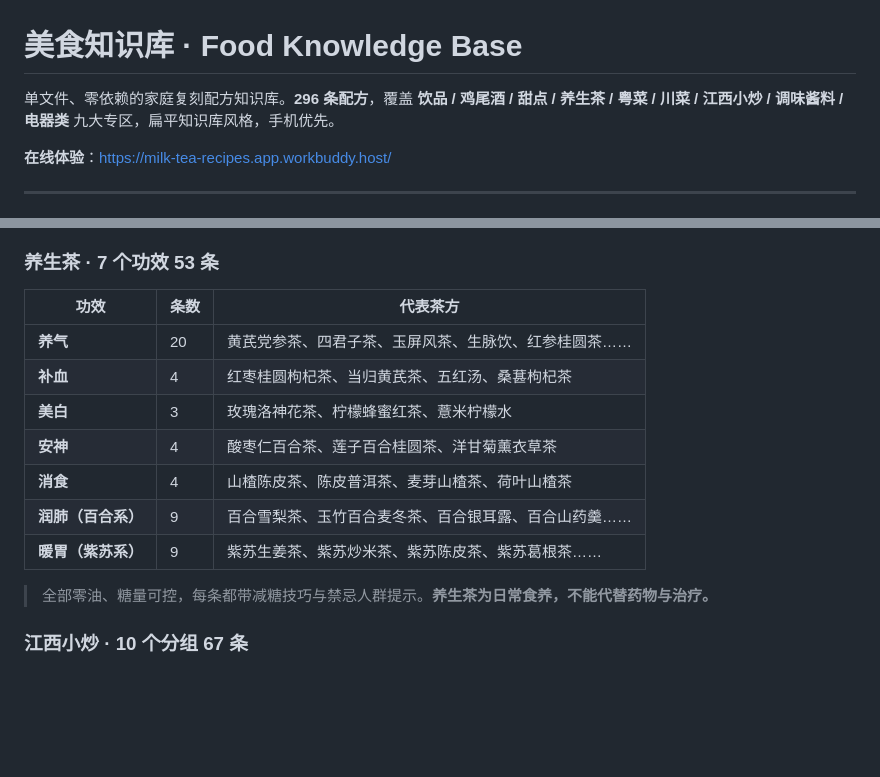
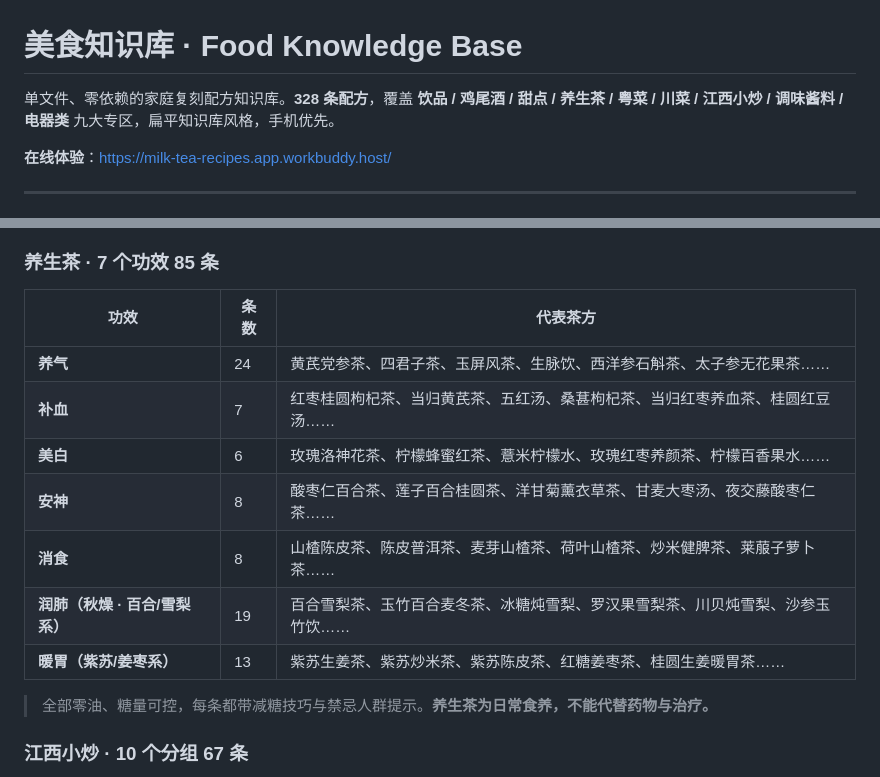
Before and after one commit to Huanglenle/food-knowledge-base, a Markdown page: README.md, 2 parts joined by grey strips. Drawn GitHub-style; blank space fills up the shorter version.

Commit message:
同步 README：总数 328、养生茶 85 条（七功效分组数量更新，新增秋燥润肺/姜枣暖胃系）

```diff
--- a/README.md
+++ b/README.md
@@ -1,6 +1,6 @@
 # 美食知识库 · Food Knowledge Base
 
-单文件、零依赖的家庭复刻配方知识库。**296 条配方**，覆盖 **饮品 / 鸡尾酒 / 甜点 / 养生茶 / 粤菜 / 川菜 / 江西小炒 / 调味酱料 / 电器类** 九大专区，扁平知识库风格，手机优先。
+单文件、零依赖的家庭复刻配方知识库。**328 条配方**，覆盖 **饮品 / 鸡尾酒 / 甜点 / 养生茶 / 粤菜 / 川菜 / 江西小炒 / 调味酱料 / 电器类** 九大专区，扁平知识库风格，手机优先。
 
 **在线体验**：https://milk-tea-recipes.app.workbuddy.host/
 
@@ -34,17 +34,17 @@
 - **清润糖水**（2）：银耳莲子羹、陈皮红豆沙
 - **凉粉仙草**（2）：烧仙草、蜂蜜龟苓膏
 
-### 养生茶 · 7 个功效 53 条
+### 养生茶 · 7 个功效 85 条
 
 | 功效 | 条数 | 代表茶方 |
 |---|---|---|
-| **养气** | 20 | 黄芪党参茶、四君子茶、玉屏风茶、生脉饮、红参桂圆茶…… |
-| **补血** | 4 | 红枣桂圆枸杞茶、当归黄芪茶、五红汤、桑葚枸杞茶 |
-| **美白** | 3 | 玫瑰洛神花茶、柠檬蜂蜜红茶、薏米柠檬水 |
-| **安神** | 4 | 酸枣仁百合茶、莲子百合桂圆茶、洋甘菊薰衣草茶 |
-| **消食** | 4 | 山楂陈皮茶、陈皮普洱茶、麦芽山楂茶、荷叶山楂茶 |
-| **润肺（百合系）** | 9 | 百合雪梨茶、玉竹百合麦冬茶、百合银耳露、百合山药羹…… |
-| **暖胃（紫苏系）** | 9 | 紫苏生姜茶、紫苏炒米茶、紫苏陈皮茶、紫苏葛根茶…… |
+| **养气** | 24 | 黄芪党参茶、四君子茶、玉屏风茶、生脉饮、西洋参石斛茶、太子参无花果茶…… |
+| **补血** | 7 | 红枣桂圆枸杞茶、当归黄芪茶、五红汤、桑葚枸杞茶、当归红枣养血茶、桂圆红豆汤…… |
+| **美白** | 6 | 玫瑰洛神花茶、柠檬蜂蜜红茶、薏米柠檬水、玫瑰红枣养颜茶、柠檬百香果水…… |
+| **安神** | 8 | 酸枣仁百合茶、莲子百合桂圆茶、洋甘菊薰衣草茶、甘麦大枣汤、夜交藤酸枣仁茶…… |
+| **消食** | 8 | 山楂陈皮茶、陈皮普洱茶、麦芽山楂茶、荷叶山楂茶、炒米健脾茶、莱菔子萝卜茶…… |
+| **润肺（秋燥 · 百合/雪梨系）** | 19 | 百合雪梨茶、玉竹百合麦冬茶、冰糖炖雪梨、罗汉果雪梨茶、川贝炖雪梨、沙参玉竹饮…… |
+| **暖胃（紫苏/姜枣系）** | 13 | 紫苏生姜茶、紫苏炒米茶、紫苏陈皮茶、红糖姜枣茶、桂圆生姜暖胃茶…… |
 
 > 全部零油、糖量可控，每条都带减糖技巧与禁忌人群提示。**养生茶为日常食养，不能代替药物与治疗。**
 
```
